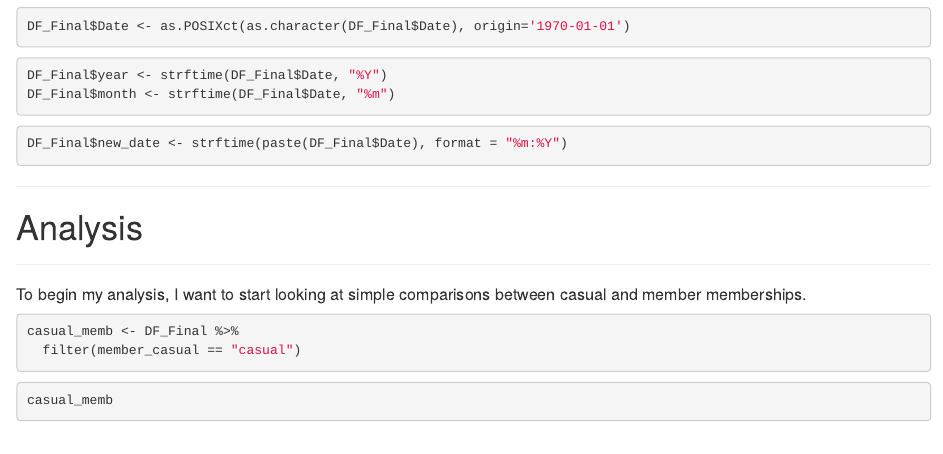
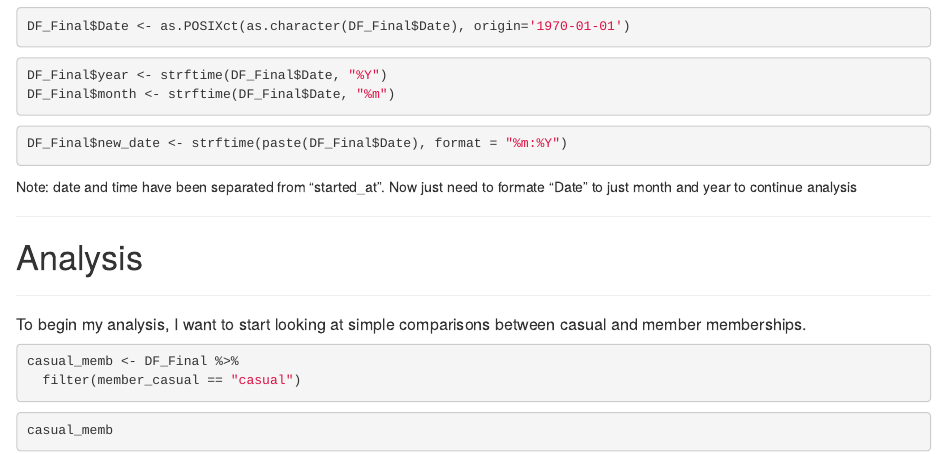
Before and after one commit to ayeejoeey/Bike-Share-Membership-Analysis, an R Markdown document (R_workbook_BikeShare.Rmd): the page in a window 1100 px wide, from 2620 px down. Rendered offline with R 4.5, knitr and Pandoc, with nearby package versions; the code chunks are not run, so their results and figures are left out.

Commit message:
Update R_workbook_BikeShare.Rmd

````diff
--- a/R_workbook_BikeShare.Rmd
+++ b/R_workbook_BikeShare.Rmd
@@ -176,6 +176,8 @@ DF_Final$new_date <- strftime(paste(DF_Final$Date), format = "%m:%Y")
 
 ```
 
+Note: date and time have been separated from "started_at". Now just need to formate "Date" to just month and year to continue analysis
+
 ------------------------------------------------------------------------
 
 # Analysis
````
